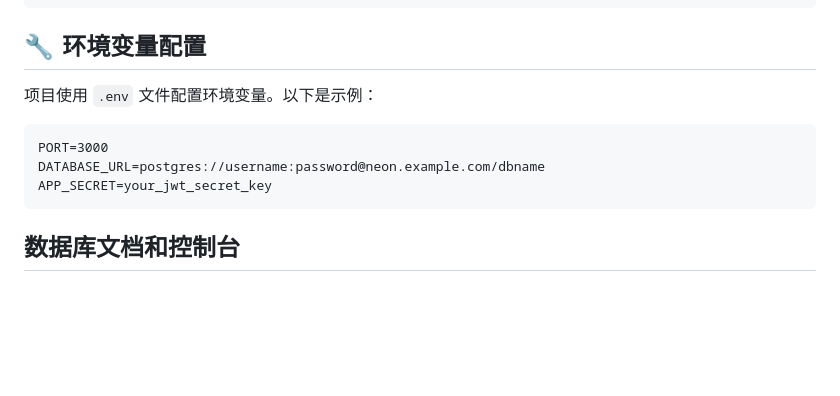
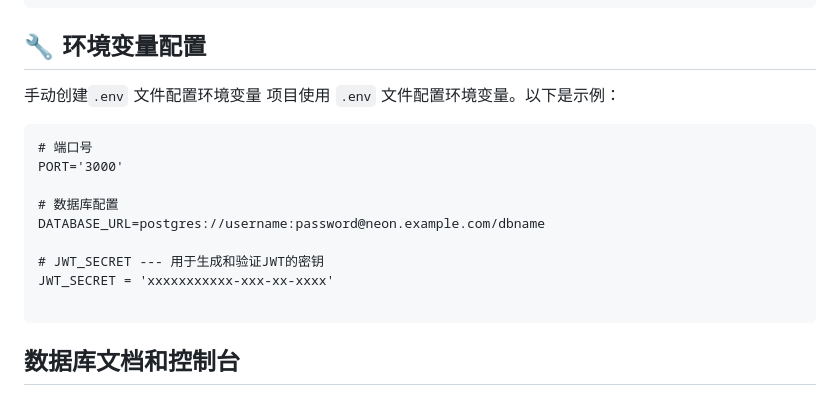
Before and after one commit to durunsong/kilyicms-server, a Markdown page: README.md, the part around the change. Drawn GitHub-style; blank space fills up the shorter version.

````diff
--- a/README.md
+++ b/README.md
@@ -50,12 +50,19 @@ kilyicms-db/
 
 ## 🔧 环境变量配置
 
+手动创建`.env` 文件配置环境变量
 项目使用 `.env` 文件配置环境变量。以下是示例：
 
 ```mariadb
-PORT=3000
+# 端口号
+PORT='3000'
+
+# 数据库配置
 DATABASE_URL=postgres://username:password@neon.example.com/dbname
-APP_SECRET=your_jwt_secret_key
+
+# JWT_SECRET --- 用于生成和验证JWT的密钥
+JWT_SECRET = 'xxxxxxxxxxx-xxx-xx-xxxx'
+
 ```
 
 ## 数据库文档和控制台
````
Also changed, not shown: README.EN.md (+9 -2 lines).
